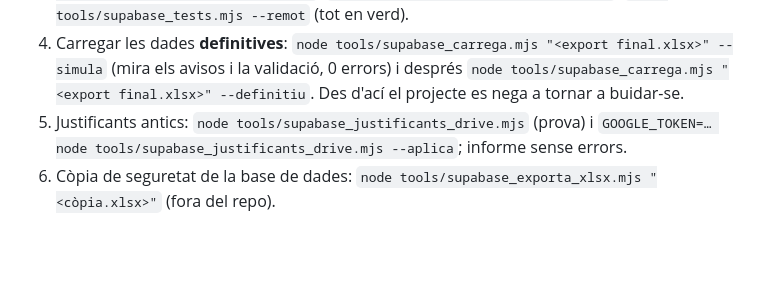
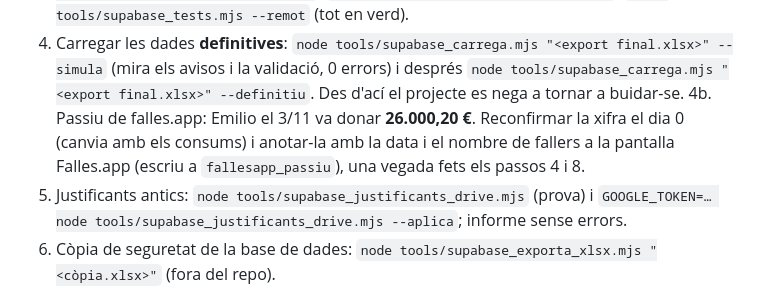
Before and after one commit to fallaportal/fallaportal, a Markdown page: PLA_MIGRACIO_SUPABASE.md, the part around the change. GitHub-like rendering; blank space fills up the shorter version.

Commit message:
Docs: passiu de falles.app (26.000,20 euros el 3/11) al procediment del tall
Co-Authored-By: Claude Sonnet 5.5 <noreply@anthropic.com>

```diff
--- a/PLA_MIGRACIO_SUPABASE.md
+++ b/PLA_MIGRACIO_SUPABASE.md
@@ -252,6 +252,7 @@ Abans de començar: tindre a mà `tools/.env` (cadena de connexió) i el certifi
 2. `git checkout main && git tag pre-supabase && git push origin pre-supabase` (marxa arrere, §7).
 3. Buidar i recrear el projecte: `node tools/supabase_buida.mjs` (prova), `node tools/supabase_buida.mjs --aplica`, `node tools/supabase_migra.mjs aplica`, `node tools/supabase_tests.mjs --remot` (tot en verd).
 4. Carregar les dades **definitives**: `node tools/supabase_carrega.mjs "<export final.xlsx>" --simula` (mira els avisos i la validació, 0 errors) i després `node tools/supabase_carrega.mjs "<export final.xlsx>" --definitiu`. Des d'ací el projecte es nega a tornar a buidar-se.
+4b. Passiu de falles.app: Emilio el 3/11 va donar **26.000,20 €**. Reconfirmar la xifra el dia 0 (canvia amb els consums) i anotar-la amb la data i el nombre de fallers a la pantalla Falles.app (escriu a `fallesapp_passiu`), una vegada fets els passos 4 i 8.
 5. Justificants antics: `node tools/supabase_justificants_drive.mjs` (prova) i `GOOGLE_TOKEN=… node tools/supabase_justificants_drive.mjs --aplica`; informe sense errors.
 6. Còpia de seguretat de la base de dades: `node tools/supabase_exporta_xlsx.mjs "<còpia.xlsx>"` (fora del repo).
 7. Publicar l'app: a la branca `supabase`, passar `BASE` de `sw.js` i `start_url`/`scope` de `manifest.json` a l'arrel (`/`), afegir un fitxer `CNAME` amb `app.fallaportal.es`, pujar la versió; `git checkout main && git merge supabase && git push`. DNS: `CNAME app → fallaportal.github.io`; a GitHub → Settings → Pages: domini `app.fallaportal.es` i «Enforce HTTPS».
```
Also changed, not shown: WORKSTREAM_STATUS.md (+1 -1 lines).
